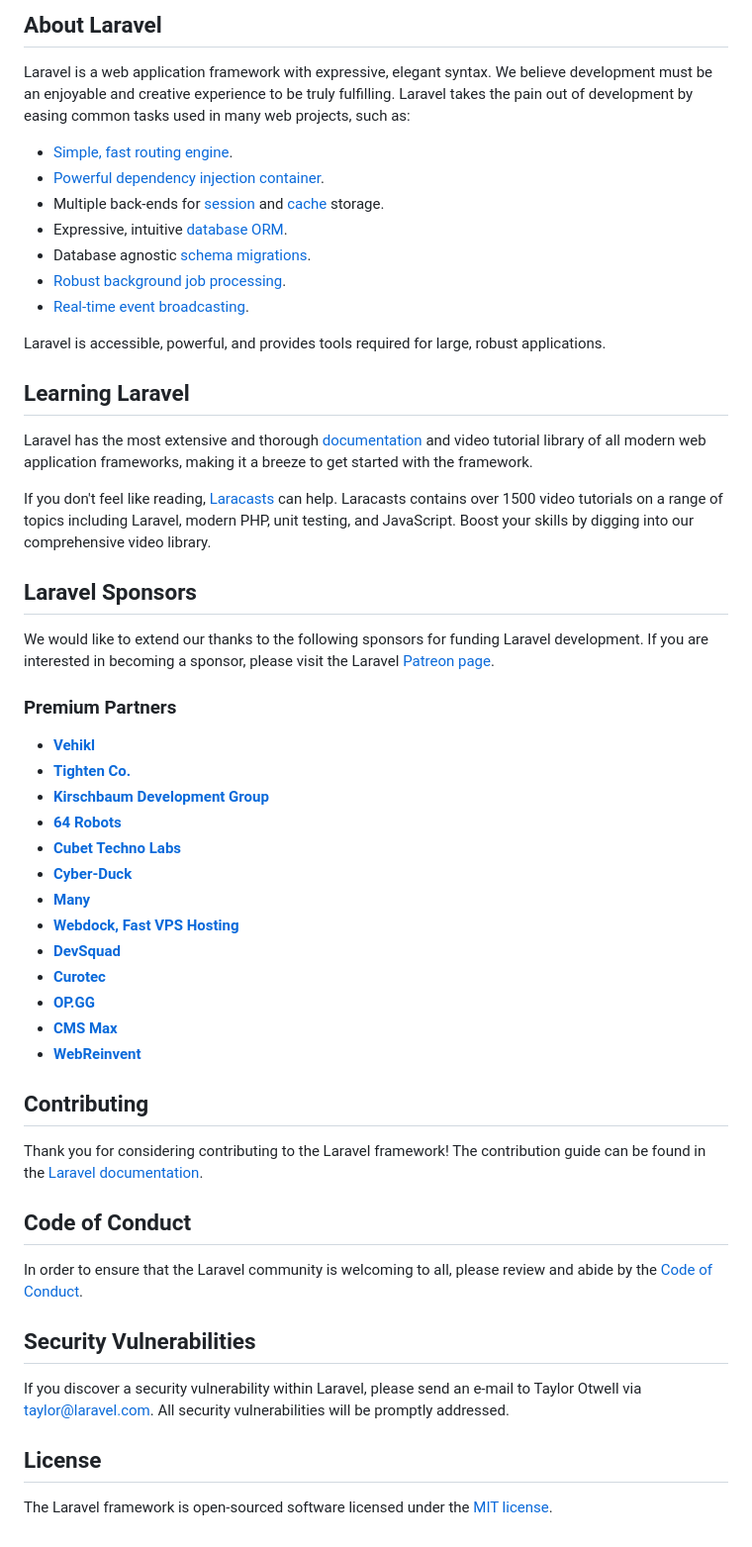
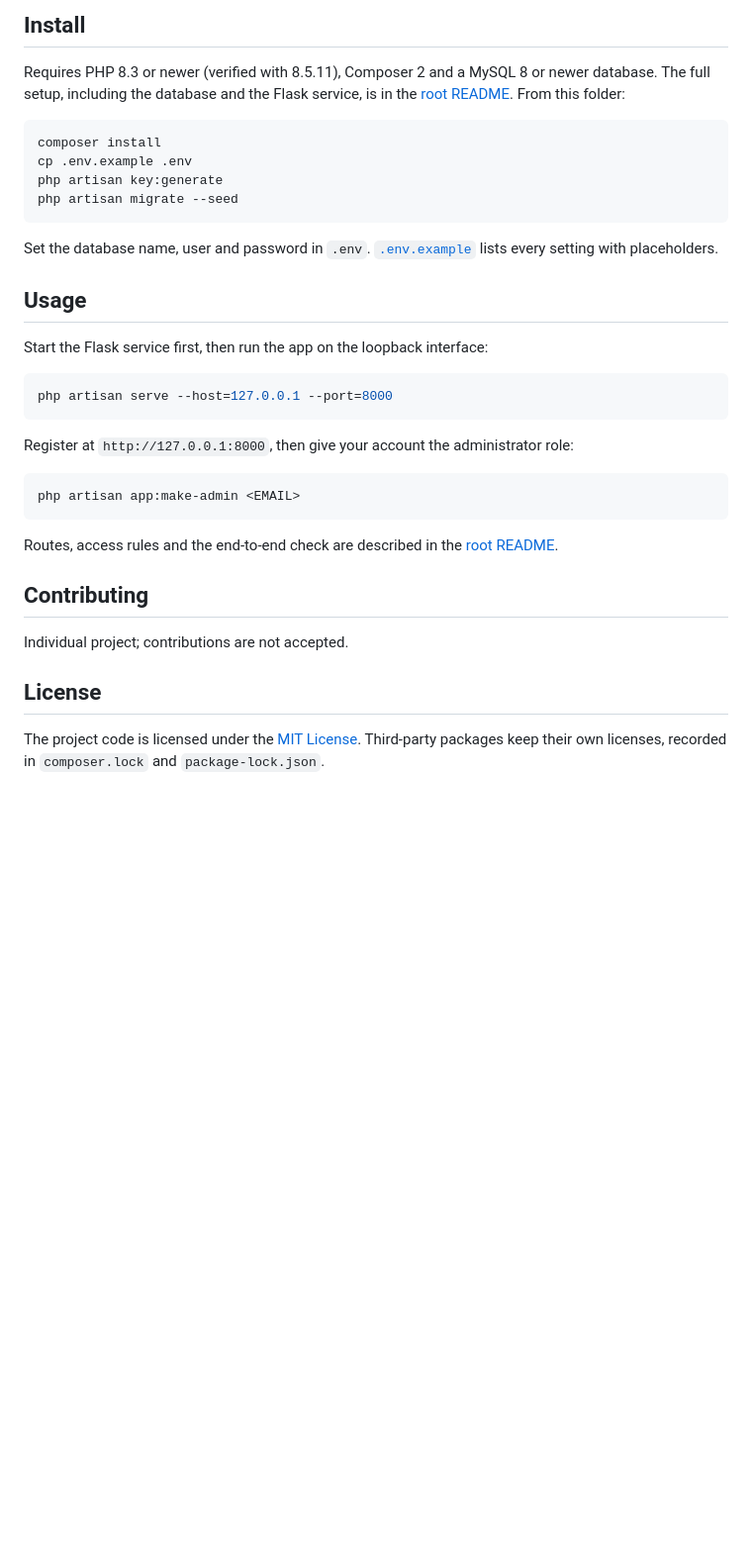
Before and after one commit to ian-mungai/maize-disease-classification, a Markdown page: web-app/README.md, the part around one of its changes. Shown at 99% size. Rendered like a GitHub page; blank space fills up the shorter version.

Commit message:
docs: fix document gaps in the READMEs, diagram and ignore rules
Replace the Laravel 8 boilerplate web-app README with a README for this app, state the dataset's public classification, remove the unused AWS legend entry from the architecture diagram and fit its render height, and keep local tool folders out of the public .gitignore. Drop allowlist entries that no longer match any text.

````diff
--- a/web-app/README.md
+++ b/web-app/README.md
@@ -9,56 +4,37 @@
 
-## About Laravel
+## Install
 
-Laravel is a web application framework with expressive, elegant syntax. We believe development must be an enjoyable and creative experience to be truly fulfilling. Laravel takes the pain out of development by easing common tasks used in many web projects, such as:
+Requires PHP 8.3 or newer (verified with 8.5.11), Composer 2 and a MySQL 8 or newer database. The full setup, including the database and the Flask service, is in the [root README](../README.md#install). From this folder:
 
-- [Simple, fast routing engine](https://laravel.com/docs/routing).
-- [Powerful dependency injection container](https://laravel.com/docs/container).
-- Multiple back-ends for [session](https://laravel.com/docs/session) and [cache](https://laravel.com/docs/cache) storage.
-- Expressive, intuitive [database ORM](https://laravel.com/docs/eloquent).
-- Database agnostic [schema migrations](https://laravel.com/docs/migrations).
-- [Robust background job processing](https://laravel.com/docs/queues).
-- [Real-time event broadcasting](https://laravel.com/docs/broadcasting).
+```bash
+composer install
+cp .env.example .env
+php artisan key:generate
+php artisan migrate --seed
+```
 
-Laravel is accessible, powerful, and provides tools required for large, robust applications.
+Set the database name, user and password in `.env`. [`.env.example`](.env.example) lists every setting with placeholders.
 
-## Learning Laravel
+## Usage
 
-Laravel has the most extensive and thorough [documentation](https://laravel.com/docs) and video tutorial library of all modern web application frameworks, making it a breeze to get started with the framework.
+Start the Flask service first, then run the app on the loopback interface:
 
-If you don't feel like reading, [Laracasts](https://laracasts.com) can help. Laracasts contains over 1500 video tutorials on a range of topics including Laravel, modern PHP, unit testing, and JavaScript. Boost your skills by digging into our comprehensive video library.
+```bash
+php artisan serve --host=127.0.0.1 --port=8000
+```
 
-## Laravel Sponsors
+Register at `http://127.0.0.1:8000`, then give your account the administrator role:
 
-We would like to extend our thanks to the following sponsors for funding Laravel development. If you are interested in becoming a sponsor, please visit the Laravel [Patreon page](https://patreon.com/taylorotwell).
+```bash
+php artisan app:make-admin <EMAIL>
+```
 
-### Premium Partners
-
-- **[Vehikl](https://vehikl.com/)**
-- **[Tighten Co.](https://tighten.co)**
-- **[Kirschbaum Development Group](https://kirschbaumdevelopment.com)**
-- **[64 Robots](https://64robots.com)**
-- **[Cubet Techno Labs](https://cubettech.com)**
-- **[Cyber-Duck](https://cyber-duck.co.uk)**
-- **[Many](https://www.many.co.uk)**
-- **[Webdock, Fast VPS Hosting](https://www.webdock.io/en)**
-- **[DevSquad](https://devsquad.com)**
-- **[Curotec](https://www.curotec.com/services/technologies/laravel/)**
-- **[OP.GG](https://op.gg)**
-- **[CMS Max](https://www.cmsmax.com/)**
-- **[WebReinvent](https://webreinvent.com/?utm_source=laravel&utm_medium=github&utm_campaign=patreon-sponsors)**
+Routes, access rules and the end-to-end check are described in the [root README](../README.md#usage).
 
 ## Contributing
 
-Thank you for considering contributing to the Laravel framework! The contribution guide can be found in the [Laravel documentation](https://laravel.com/docs/contributions).
-
-## Code of Conduct
-
-In order to ensure that the Laravel community is welcoming to all, please review and abide by the [Code of Conduct](https://laravel.com/docs/contributions#code-of-conduct).
-
-## Security Vulnerabilities
-
-If you discover a security vulnerability within Laravel, please send an e-mail to Taylor Otwell via [taylor@laravel.com](mailto:taylor@laravel.com). All security vulnerabilities will be promptly addressed.
+Individual project; contributions are not accepted.
 
 ## License
 
-The Laravel framework is open-sourced software licensed under the [MIT license](https://opensource.org/licenses/MIT).
+The project code is licensed under the [MIT License](../LICENSE). Third-party packages keep their own licenses, recorded in `composer.lock` and `package-lock.json`.
````
Also changed, not shown: other parts of web-app/README.md (+2 -7 lines), README.md (+2 -2 lines), docs/architecture/architecture.png, 5 other files.
